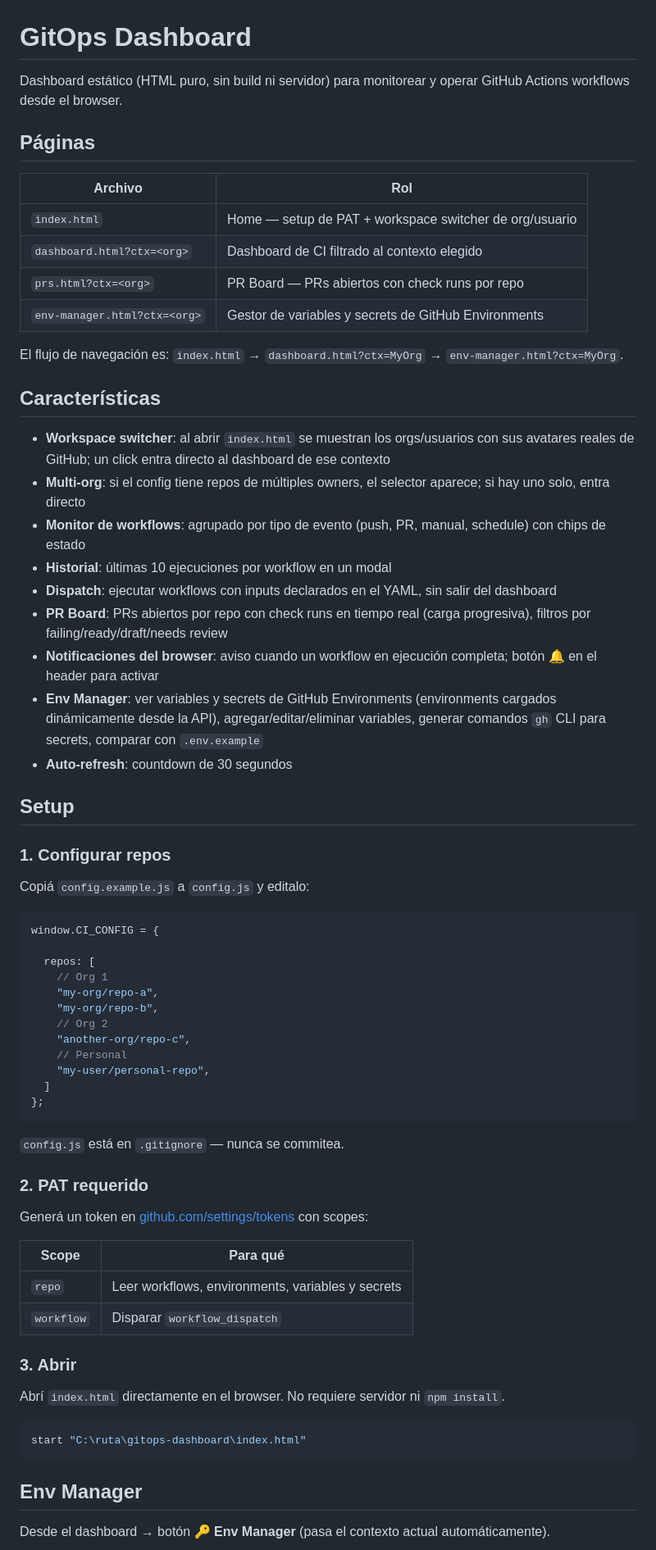
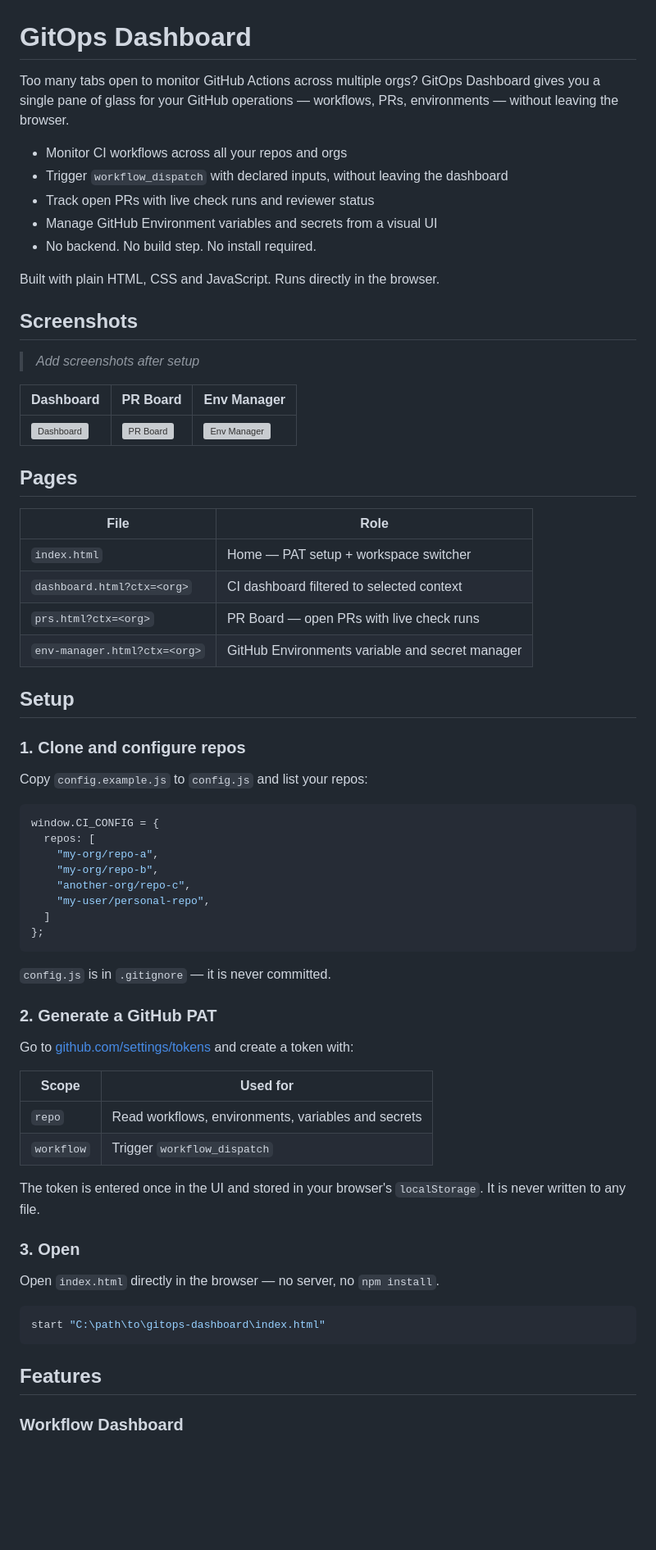
Before and after one commit to agsgimenez/gitops-dashboard, a Markdown page: README.md, the part around one of its changes. Shown at 82% size. Drawn GitHub-style; blank space fills up the shorter version; grey boxes are pictures that could not be loaded.

Commit message:
docs: rewrite README with problem-first intro, screenshots, feature subsections and security section
Co-Authored-By: Claude Sonnet 4.6 <noreply@anthropic.com>

````diff
--- a/README.md
+++ b/README.md
@@ -1,71 +1,71 @@
 # GitOps Dashboard
 
-Dashboard estático (HTML puro, sin build ni servidor) para monitorear y operar GitHub Actions workflows desde el browser.
+Too many tabs open to monitor GitHub Actions across multiple orgs? GitOps Dashboard gives you a single pane of glass for your GitHub operations — workflows, PRs, environments — without leaving the browser.
 
-## Páginas
+- Monitor CI workflows across all your repos and orgs
+- Trigger `workflow_dispatch` with declared inputs, without leaving the dashboard
+- Track open PRs with live check runs and reviewer status
+- Manage GitHub Environment variables and secrets from a visual UI
+- No backend. No build step. No install required.
 
-| Archivo | Rol |
-|---------|-----|
-| `index.html` | Home — setup de PAT + workspace switcher de org/usuario |
-| `dashboard.html?ctx=<org>` | Dashboard de CI filtrado al contexto elegido |
-| `prs.html?ctx=<org>` | PR Board — PRs abiertos con check runs por repo |
-| `env-manager.html?ctx=<org>` | Gestor de variables y secrets de GitHub Environments |
+Built with plain HTML, CSS and JavaScript. Runs directly in the browser.
 
-El flujo de navegación es: `index.html` → `dashboard.html?ctx=MyOrg` → `env-manager.html?ctx=MyOrg`.
+## Screenshots
 
-## Características
+> _Add screenshots after setup_
 
-- **Workspace switcher**: al abrir `index.html` se muestran los orgs/usuarios con sus avatares reales de GitHub; un click entra directo al dashboard de ese contexto
-- **Multi-org**: si el config tiene repos de múltiples owners, el selector aparece; si hay uno solo, entra directo
-- **Monitor de workflows**: agrupado por tipo de evento (push, PR, manual, schedule) con chips de estado
-- **Historial**: últimas 10 ejecuciones por workflow en un modal
-- **Dispatch**: ejecutar workflows con inputs declarados en el YAML, sin salir del dashboard
-- **PR Board**: PRs abiertos por repo con check runs en tiempo real (carga progresiva), filtros por failing/ready/draft/needs review
-- **Notificaciones del browser**: aviso cuando un workflow en ejecución completa; botón 🔔 en el header para activar
-- **Env Manager**: ver variables y secrets de GitHub Environments (environments cargados dinámicamente desde la API), agregar/editar/eliminar variables, generar comandos `gh` CLI para secrets, comparar con `.env.example`
-- **Auto-refresh**: countdown de 30 segundos
+| Dashboard | PR Board | Env Manager |
+|-----------|----------|-------------|
+| ![Dashboard](docs/dashboard.png) | ![PR Board](docs/pr-board.png) | ![Env Manager](docs/env-manager.png) |
+
+## Pages
+
+| File | Role |
+|------|------|
+| `index.html` | Home — PAT setup + workspace switcher |
+| `dashboard.html?ctx=<org>` | CI dashboard filtered to selected context |
+| `prs.html?ctx=<org>` | PR Board — open PRs with live check runs |
+| `env-manager.html?ctx=<org>` | GitHub Environments variable and secret manager |
 
 ## Setup
 
-### 1. Configurar repos
+### 1. Clone and configure repos
 
-Copiá `config.example.js` a `config.js` y editalo:
+Copy `config.example.js` to `config.js` and list your repos:
 
 ```js
 window.CI_CONFIG = {
-
   repos: [
-    // Org 1
     "my-org/repo-a",
     "my-org/repo-b",
-    // Org 2
     "another-org/repo-c",
-    // Personal
     "my-user/personal-repo",
   ]
 };
 ```
 
-`config.js` está en `.gitignore` — nunca se commitea.
+`config.js` is in `.gitignore` — it is never committed.
 
-### 2. PAT requerido
+### 2. Generate a GitHub PAT
 
-Generá un token en [github.com/settings/tokens](https://github.com/settings/tokens) con scopes:
+Go to [github.com/settings/tokens](https://github.com/settings/tokens) and create a token with:
 
-| Scope | Para qué |
+| Scope | Used for |
 |-------|----------|
-| `repo` | Leer workflows, environments, variables y secrets |
-| `workflow` | Disparar `workflow_dispatch` |
+| `repo` | Read workflows, environments, variables and secrets |
+| `workflow` | Trigger `workflow_dispatch` |
 
-### 3. Abrir
+The token is entered once in the UI and stored in your browser's `localStorage`. It is never written to any file.
 
-Abrí `index.html` directamente en el browser. No requiere servidor ni `npm install`.
+### 3. Open
+
+Open `index.html` directly in the browser — no server, no `npm install`.
 
 ```powershell
-start "C:\ruta\gitops-dashboard\index.html"
+start "C:\path\to\gitops-dashboard\index.html"
 ```
 
-## Env Manager
+## Features
 
-Desde el dashboard → botón **🔑 Env Manager** (pasa el contexto actual automáticamente).
+### Workflow Dashboard
 
````
Also changed, not shown: other parts of README.md (+45 -22 lines).
